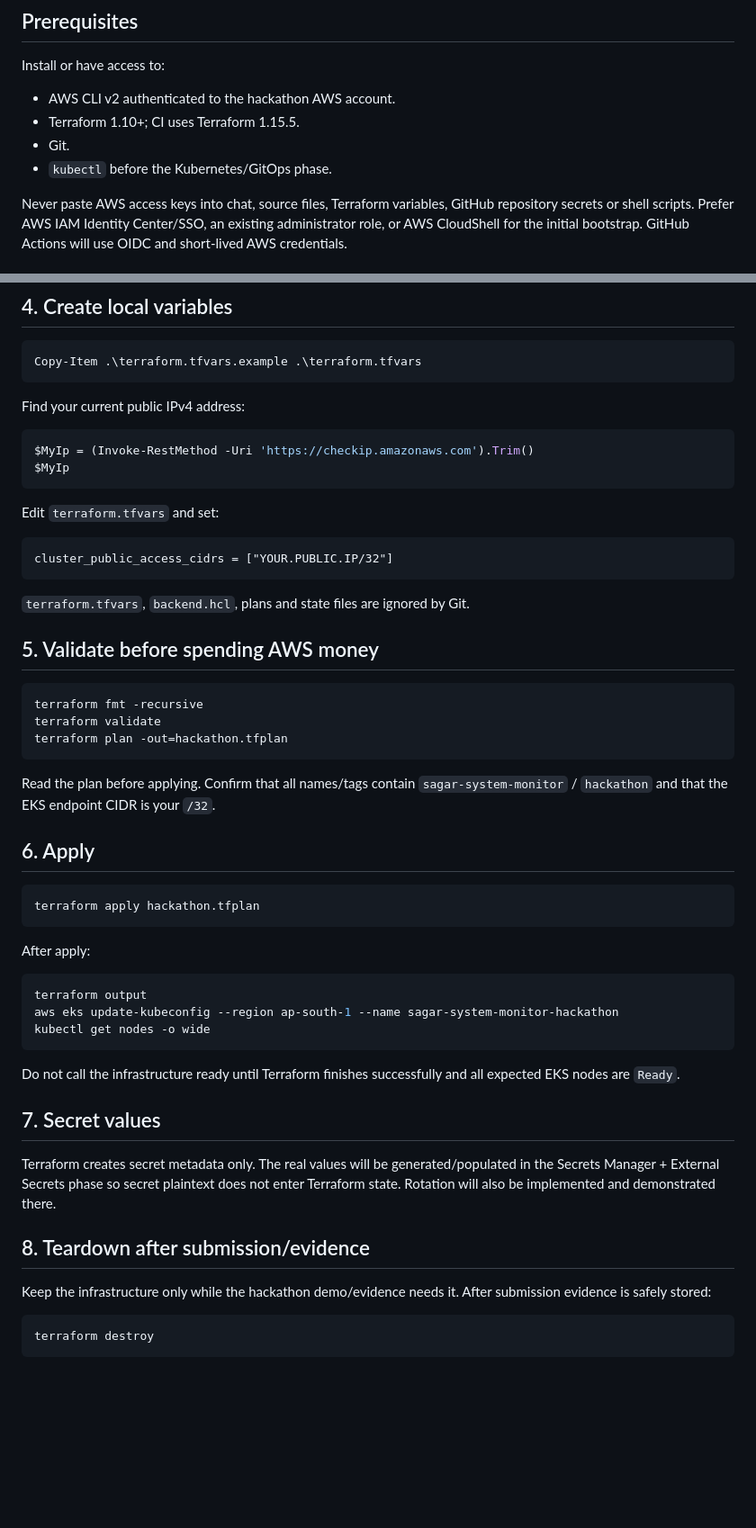
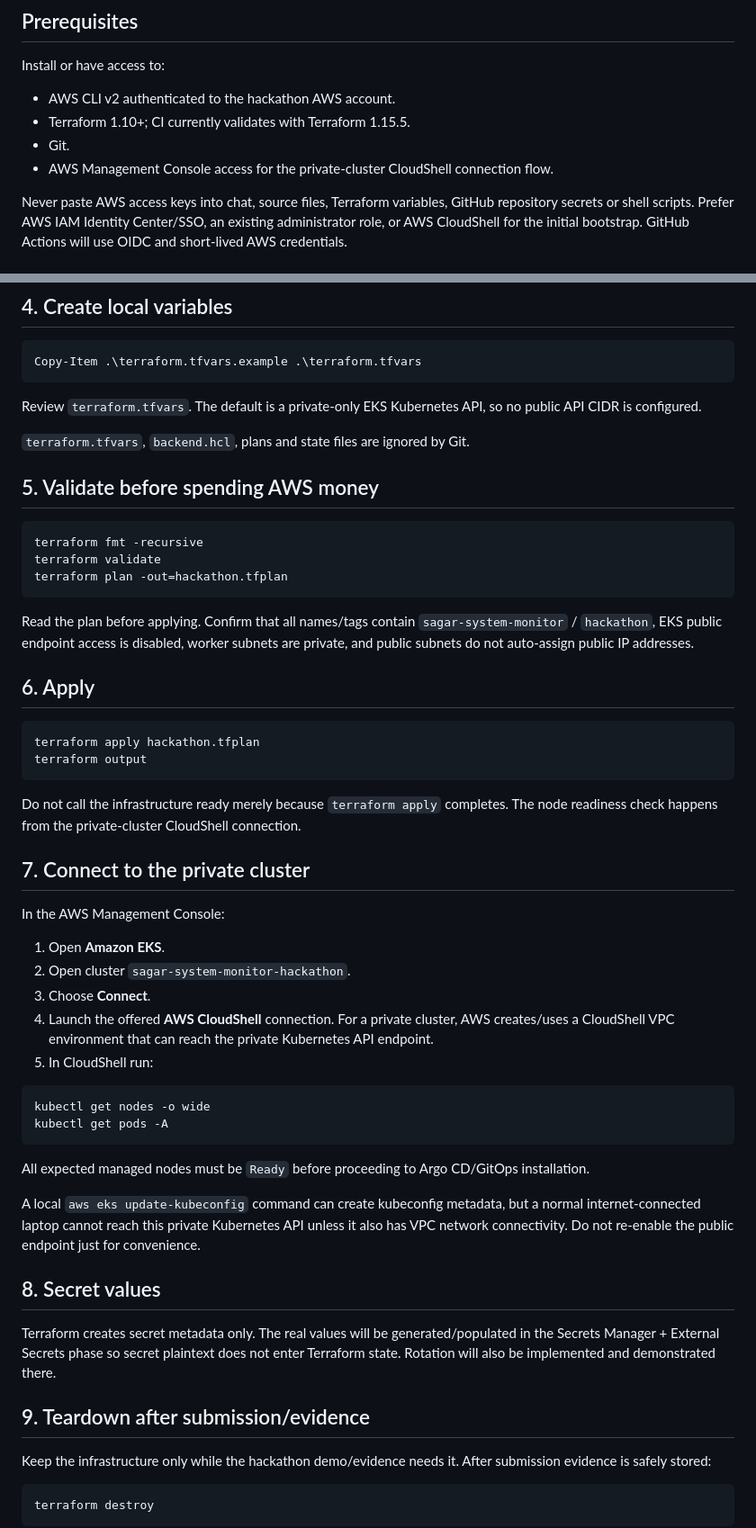
Before and after one commit to sagarkerhalkar/System-Monitor-DORA-SOTA-Hackathon, a Markdown page: infra/terraform/README.md, 2 parts joined by grey strips. Shown at 90% size. GitHub-like rendering; blank space fills up the shorter version.

Commit message:
Hackathon 3.41 - Document private EKS CloudShell management workflow

````diff
--- a/infra/terraform/README.md
+++ b/infra/terraform/README.md
@@ -35,9 +36,9 @@ EKS support type is `STANDARD`, not `EXTENDED`, so an old cluster version does n
 Install or have access to:
 
 - AWS CLI v2 authenticated to the hackathon AWS account.
-- Terraform 1.10+; CI uses Terraform 1.15.5.
+- Terraform 1.10+; CI currently validates with Terraform 1.15.5.
 - Git.
-- `kubectl` before the Kubernetes/GitOps phase.
+- AWS Management Console access for the private-cluster CloudShell connection flow.
 
 Never paste AWS access keys into chat, source files, Terraform variables, GitHub repository secrets or shell scripts. Prefer AWS IAM Identity Center/SSO, an existing administrator role, or AWS CloudShell for the initial bootstrap. GitHub Actions will use OIDC and short-lived AWS credentials.
 
@@ -97,18 +98,7 @@ The backend uses S3 native state locking (`use_lockfile = true`); no DynamoDB lo
 Copy-Item .\terraform.tfvars.example .\terraform.tfvars
 ```
 
-Find your current public IPv4 address:
-
-```powershell
-$MyIp = (Invoke-RestMethod -Uri 'https://checkip.amazonaws.com').Trim()
-$MyIp
-```
-
-Edit `terraform.tfvars` and set:
-
-```hcl
-cluster_public_access_cidrs = ["YOUR.PUBLIC.IP/32"]
-```
+Review `terraform.tfvars`. The default is a private-only EKS Kubernetes API, so no public API CIDR is configured.
 
 `terraform.tfvars`, `backend.hcl`, plans and state files are ignored by Git.
 
@@ -120,29 +110,41 @@ terraform validate
 terraform plan -out=hackathon.tfplan
 ```
 
-Read the plan before applying. Confirm that all names/tags contain `sagar-system-monitor` / `hackathon` and that the EKS endpoint CIDR is your `/32`.
+Read the plan before applying. Confirm that all names/tags contain `sagar-system-monitor` / `hackathon`, EKS public endpoint access is disabled, worker subnets are private, and public subnets do not auto-assign public IP addresses.
 
 ## 6. Apply
 
 ```powershell
 terraform apply hackathon.tfplan
+terraform output
 ```
 
-After apply:
+Do not call the infrastructure ready merely because `terraform apply` completes. The node readiness check happens from the private-cluster CloudShell connection.
 
-```powershell
-terraform output
-aws eks update-kubeconfig --region ap-south-1 --name sagar-system-monitor-hackathon
+## 7. Connect to the private cluster
+
+In the AWS Management Console:
+
+1. Open **Amazon EKS**.
+2. Open cluster `sagar-system-monitor-hackathon`.
+3. Choose **Connect**.
+4. Launch the offered **AWS CloudShell** connection. For a private cluster, AWS creates/uses a CloudShell VPC environment that can reach the private Kubernetes API endpoint.
+5. In CloudShell run:
+
+```bash
 kubectl get nodes -o wide
+kubectl get pods -A
 ```
 
-Do not call the infrastructure ready until Terraform finishes successfully and all expected EKS nodes are `Ready`.
+All expected managed nodes must be `Ready` before proceeding to Argo CD/GitOps installation.
 
-## 7. Secret values
+A local `aws eks update-kubeconfig` command can create kubeconfig metadata, but a normal internet-connected laptop cannot reach this private Kubernetes API unless it also has VPC network connectivity. Do not re-enable the public endpoint just for convenience.
+
+## 8. Secret values
 
 Terraform creates secret metadata only. The real values will be generated/populated in the Secrets Manager + External Secrets phase so secret plaintext does not enter Terraform state. Rotation will also be implemented and demonstrated there.
 
-## 8. Teardown after submission/evidence
+## 9. Teardown after submission/evidence
 
 Keep the infrastructure only while the hackathon demo/evidence needs it. After submission evidence is safely stored:
 
````
Also changed, not shown: other parts of infra/terraform/README.md (+4 -3 lines).
